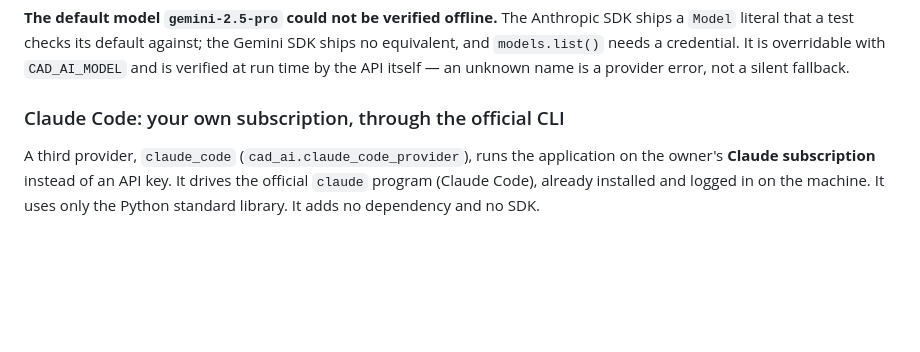
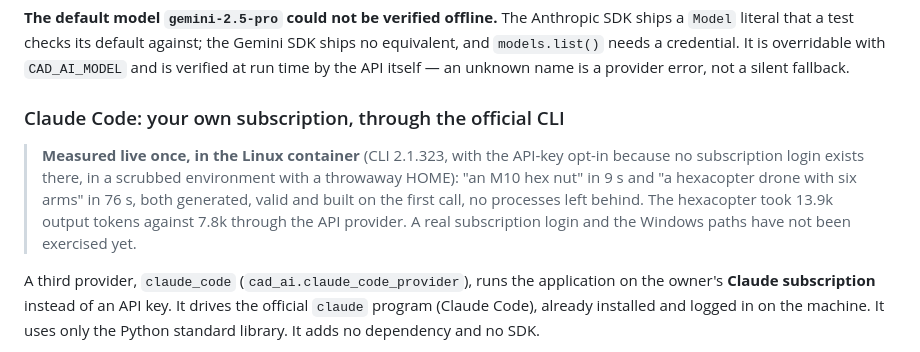
Before and after one commit to Atharvabhangale/AI-assisted-text-to-CAD-application, a Markdown page: docs/text-to-cad-ai.md, the part around the change. GitHub-like rendering; blank space fills up the shorter version.

```diff
--- a/docs/text-to-cad-ai.md
+++ b/docs/text-to-cad-ai.md
@@ -202,6 +202,14 @@ It is overridable with `CAD_AI_MODEL` and is verified at run time by the API
 itself — an unknown name is a provider error, not a silent fallback.
 
 ### Claude Code: your own subscription, through the official CLI
+
+> **Measured live once, in the Linux container** (CLI 2.1.323, with the
+> API-key opt-in because no subscription login exists there, in a scrubbed
+> environment with a throwaway HOME): "an M10 hex nut" in 9 s and "a
+> hexacopter drone with six arms" in 76 s, both generated, valid and built
+> on the first call, no processes left behind. The hexacopter took 13.9k
+> output tokens against 7.8k through the API provider. A real subscription
+> login and the Windows paths have not been exercised yet.
 
 A third provider, `claude_code` (`cad_ai.claude_code_provider`), runs the
 application on the owner's **Claude subscription** instead of an API key. It
```
Also changed, not shown: CLAUDE.md (+48 -4 lines).
